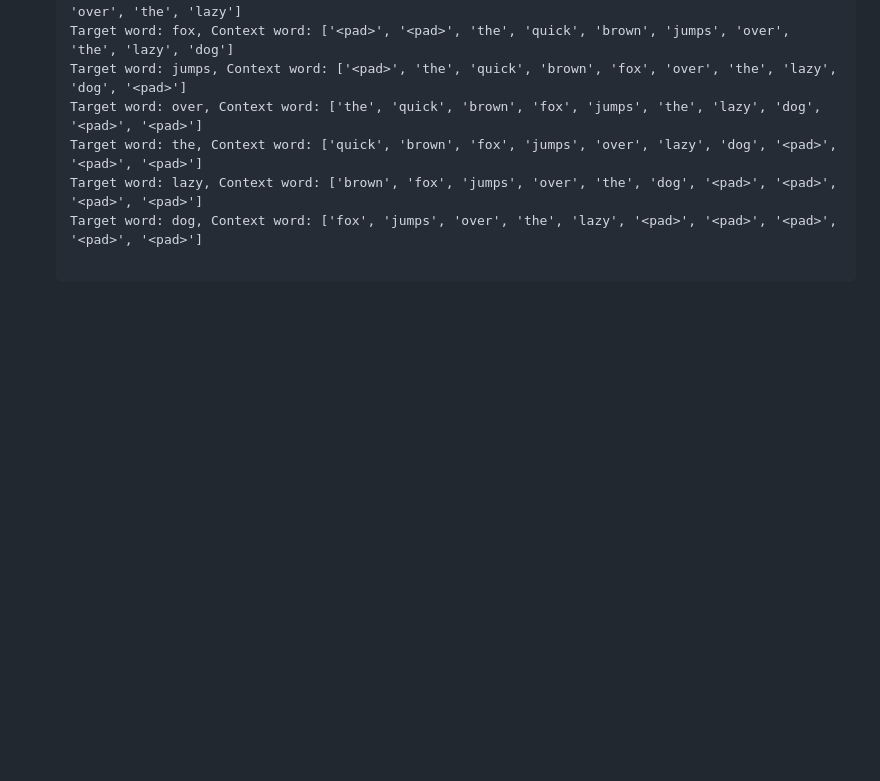
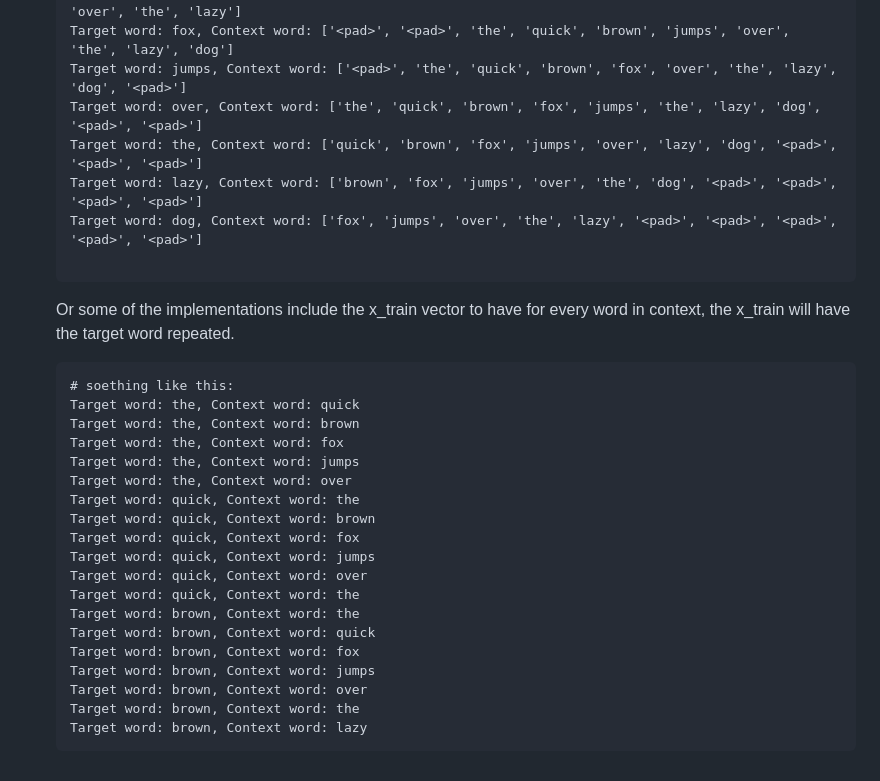
Before and after one commit to SiddharthaPutti/UnderstandingNLP, a Markdown page: README.md, the part around the change. Drawn GitHub-style; blank space fills up the shorter version.

````diff
--- a/README.md
+++ b/README.md
@@ -182,3 +182,25 @@ One of the popular models to capture distributional similarity is "Word2Vec".
     Target word: dog, Context word: ['fox', 'jumps', 'over', 'the', 'lazy', '<pad>', '<pad>', '<pad>', '<pad>', '<pad>']
 
     ```
+    Or some of the implementations include the x_train vector to have for every word in context, the x_train will have the target word repeated.
+    ```
+    # soething like this:
+    Target word: the, Context word: quick
+    Target word: the, Context word: brown
+    Target word: the, Context word: fox
+    Target word: the, Context word: jumps
+    Target word: the, Context word: over
+    Target word: quick, Context word: the
+    Target word: quick, Context word: brown
+    Target word: quick, Context word: fox
+    Target word: quick, Context word: jumps
+    Target word: quick, Context word: over
+    Target word: quick, Context word: the
+    Target word: brown, Context word: the
+    Target word: brown, Context word: quick
+    Target word: brown, Context word: fox
+    Target word: brown, Context word: jumps
+    Target word: brown, Context word: over
+    Target word: brown, Context word: the
+    Target word: brown, Context word: lazy
+    ```
````
